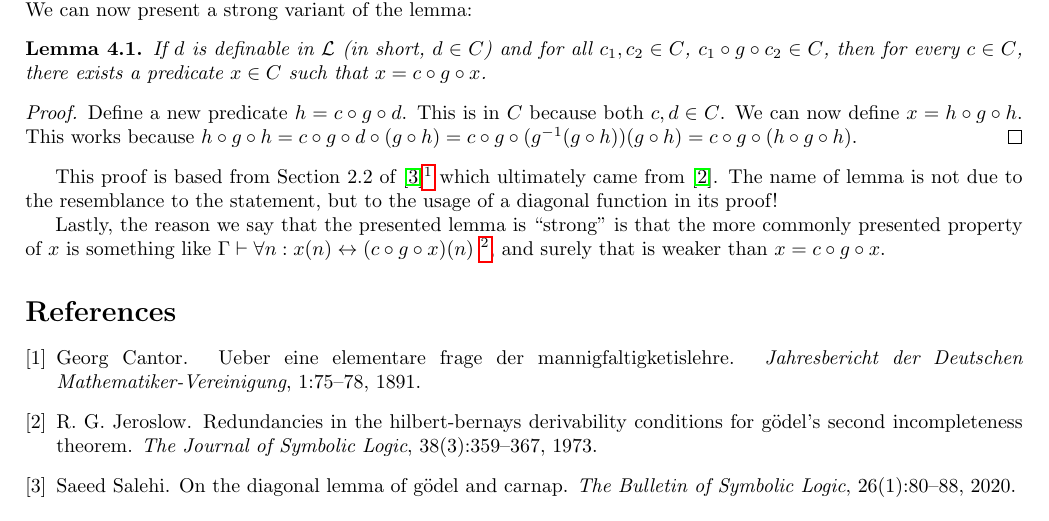
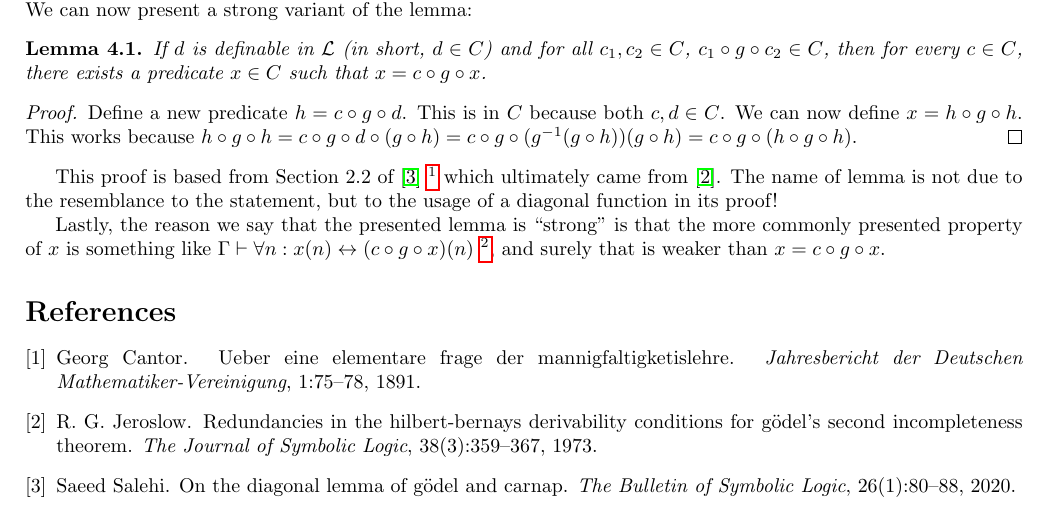
Before and after one commit to poypoyan/matematex, a LaTeX paper (diagonal.tex): part of page 2 of 2, cut so that both start at the same text. Compiled offline with pdfLaTeX.

Commit message:
Update "diagonal"

```diff
--- a/diagonal.tex
+++ b/diagonal.tex
@@ -59,9 +59,9 @@ If $d$ is definable in $\mathcal{L}$ (in short, $d \in C$) and for all $c_1, c_2
 Define a new predicate $h = c \circ g \circ d$. This is in $C$ because both $c, d \in C$. We can now define $x = h \circ g \circ h$. This works because $h \circ g \circ h = c \circ g \circ d \circ (g \circ h) = c \circ g \circ (g^{-1}(g \circ h))(g \circ h) = c \circ g \circ (h \circ g \circ h)$.
 \end{proof}
 
-This proof is based from Section 2.2 of \cite{salehi}\footnote{The``$\varrho$" there is defined as $g \circ d$ here.} which ultimately came from \cite{jeroslow}. The name of lemma is not due to the resemblance to the statement, but to the usage of a diagonal function in its proof!
+This proof is based from Section 2.2 of \cite{salehi} \footnote{The``$\varrho$" there is defined as $g \circ d$ here.} which ultimately came from \cite{jeroslow}. The name of lemma is not due to the resemblance to the statement, but to the usage of a diagonal function in its proof!
 
-Lastly, the reason we say that the presented lemma is ``strong" is that the more commonly presented property of $x$ is something like $\Gamma \vdash \forall n: x(n) \leftrightarrow (c \circ g \circ x)(n)$ \footnote{Note though that the weaker property requires that $``\forall", ``\leftrightarrow" \in \mathcal{L}$.}, and surely that is weaker than $x = c \circ g \circ x$.
+Lastly, the reason we say that the presented lemma is ``strong" is that the more commonly presented property of $x$ is something like $\Gamma \vdash \forall n: x(n) \leftrightarrow (c \circ g \circ x)(n)$ \footnote{Note though that the weaker property requires that $``\ \forall\ ", ``\leftrightarrow" \in \mathcal{L}$.}, and surely that is weaker than $x = c \circ g \circ x$.
 
 \bibliographystyle{plain}
 \bibliography{diagonal}
```
Also changed, not shown: README.md, diagonal.pdf.
